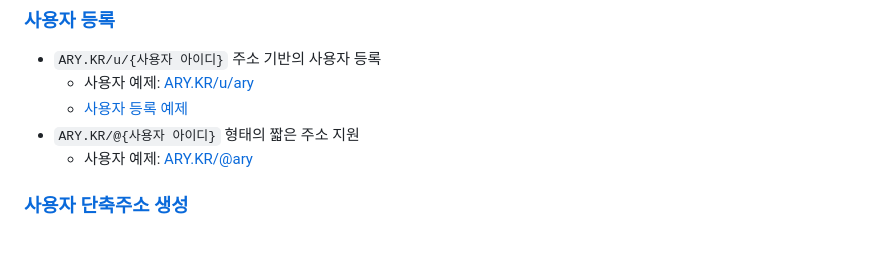
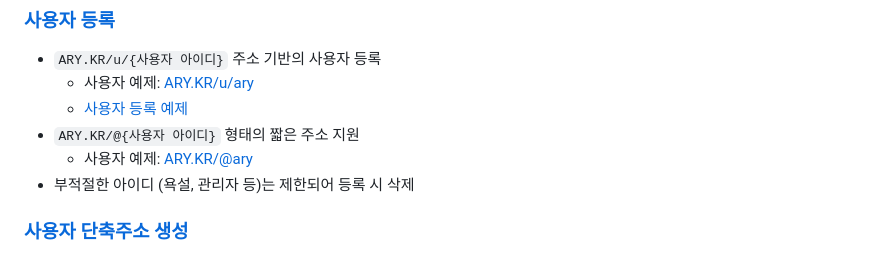
Before and after one commit to OUS-KR/ARY.KR, a Markdown page: README.md, the part around the change. Rendered like a GitHub page.

```diff
--- a/README.md
+++ b/README.md
@@ -9,6 +9,7 @@
   - [사용자 등록 예제](https://github.com/OUS-KR/ARY.KR/issues/1)
 - `ARY.KR/@{사용자 아이디}` 형태의 짧은 주소 지원
   - 사용자 예제: [ARY.KR/@ary](https://ary.kr/@ary)
+- 부적절한 아이디 (욕설, 관리자 등)는 제한되어 등록 시 삭제
 
 ### [사용자 단축주소 생성](https://github.com/OUS-KR/ARY.KR/issues/new?template=02-user-short-url-register-by-issue.yml)
 
```
